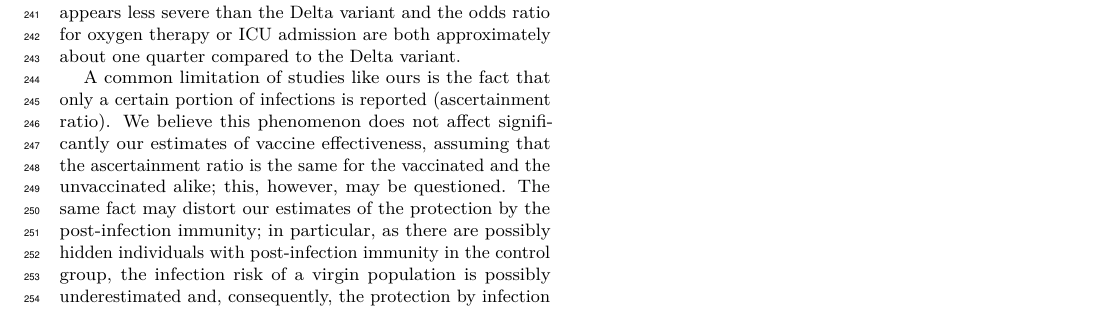
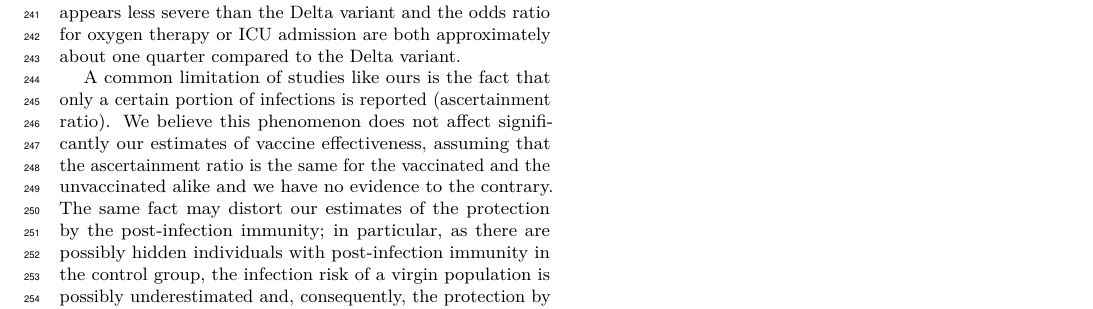
Before and after one commit to cyberklezmer/Omicron_versus_Delta, a LaTeX document (01_PNAS-main.tex): part of page 5 of 5, cut so that both start at the same text. Compiled offline with pdfLaTeX.

Commit message:
Before new data input (after Janssen bug repair)

```diff
--- a/01_PNAS-main.tex
+++ b/01_PNAS-main.tex
@@ -356,7 +356,7 @@ We are aware of the complicated interpretation of the hospitalization data for t
 
 Compared to the Delta variant, the protection provided by the post-infection or post-vaccination immunity is lower for the Omicron variant but at the same time the Omicron variant appears less severe than the Delta variant and the odds ratio for oxygen therapy or ICU admission are both approximately about one quarter compared to the Delta variant.
 
-A common limitation of studies like ours is the fact that only a certain portion of infections is reported (ascertainment ratio).  We believe this phenomenon does not affect significantly our estimates of vaccine effectiveness, assuming that the ascertainment ratio is the same for the vaccinated and the unvaccinated alike; this, however, may be questioned. The same fact may distort our estimates of the protection by the post-infection immunity; in particular, as there are possibly hidden individuals with post-infection immunity in the control group, the infection risk of a virgin population is possibly underestimated and, consequently, the protection by infection is underestimated, too. Regardless of this, our results may be interpreted in terms of reported infections rather than the actual ones.
+A common limitation of studies like ours is the fact that only a certain portion of infections is reported (ascertainment ratio).  We believe this phenomenon does not affect significantly our estimates of vaccine effectiveness, assuming that the ascertainment ratio is the same for the vaccinated and the unvaccinated alike and we have no evidence to the contrary. The same fact may distort our estimates of the protection by the post-infection immunity; in particular, as there are possibly hidden individuals with post-infection immunity in the control group, the infection risk of a virgin population is possibly underestimated and, consequently, the protection by infection is underestimated, too. Regardless of this, our results may be interpreted in terms of reported infections rather than the actual ones.
 
 \acknow{%{\bf Data sharing.}
 Data reported in this study and used for the analyses are not public. De-identified individual-level data are available to the scientific community. Requests should be submitted to the Institute of Health Information and Statistics of the Czech Republic  ({\tt www.uzis.cz/index-en.php}), together with a short description of their analysis proposals, where they will be assessed based on relevance and scientific merit.
```
